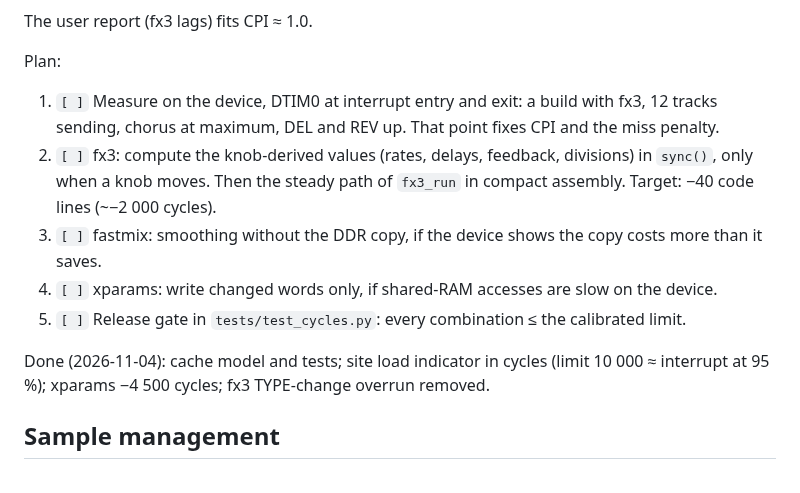
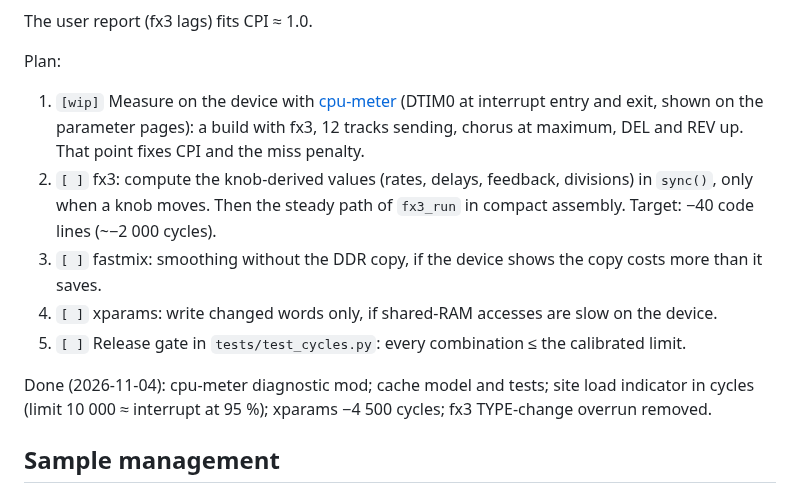
Before and after one commit to Angelo-politek/Synthack-OS, a Markdown page: docs/status.md, the part around the change. GitHub-like rendering.

Commit message:
docs/status: cpu-meter for the device measurement
Co-Authored-By: Claude Opus 5.5 <noreply@anthropic.com>
Claude-Session: https://claude.ai/code/session_012tYWc1nZvMeDGE3njYmLbB

```diff
--- a/docs/status.md
+++ b/docs/status.md
@@ -67,13 +67,13 @@ The user report (fx3 lags) fits CPI ≈ 1.0.
 
 Plan:
 
-1. `[ ]` Measure on the device, DTIM0 at interrupt entry and exit: a build with fx3, 12 tracks sending, chorus at maximum, DEL and REV up. That point fixes CPI and the miss penalty.
+1. `[wip]` Measure on the device with [cpu-meter](../mods/cpu-meter) (DTIM0 at interrupt entry and exit, shown on the parameter pages): a build with fx3, 12 tracks sending, chorus at maximum, DEL and REV up. That point fixes CPI and the miss penalty.
 2. `[ ]` fx3: compute the knob-derived values (rates, delays, feedback, divisions) in `sync()`, only when a knob moves. Then the steady path of `fx3_run` in compact assembly. Target: −40 code lines (~−2 000 cycles).
 3. `[ ]` fastmix: smoothing without the DDR copy, if the device shows the copy costs more than it saves.
 4. `[ ]` xparams: write changed words only, if shared-RAM accesses are slow on the device.
 5. `[ ]` Release gate in `tests/test_cycles.py`: every combination ≤ the calibrated limit.
 
-Done (2026-11-04): cache model and tests; site load indicator in cycles (limit 10 000 ≈ interrupt at 95 %); xparams −4 500 cycles; fx3 TYPE-change overrun removed.
+Done (2026-11-04): cpu-meter diagnostic mod; cache model and tests; site load indicator in cycles (limit 10 000 ≈ interrupt at 95 %); xparams −4 500 cycles; fx3 TYPE-change overrun removed.
 
 ## Sample management
 
```
